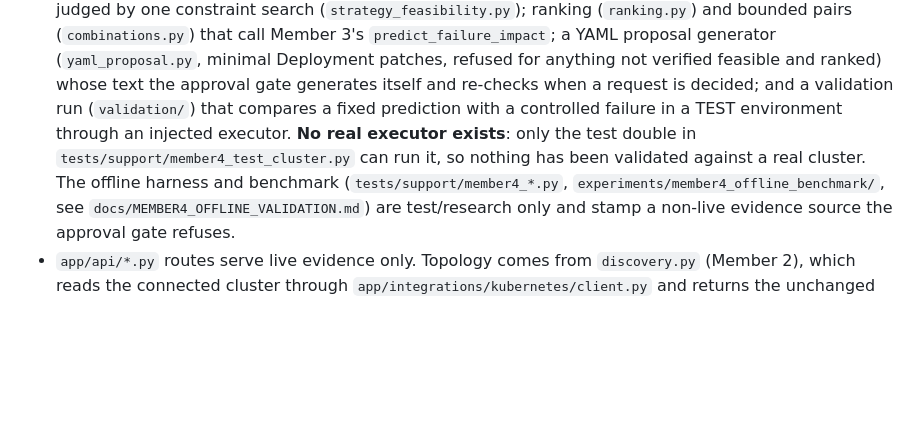
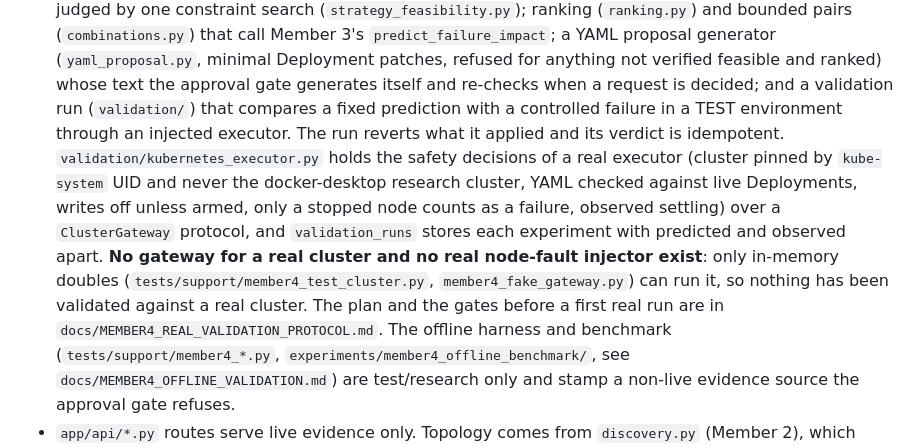
Before and after one commit to AseshNemal/k8s-resilience-engine, a Markdown page: CLAUDE.md, the part around the change. Rendered like a GitHub page; blank space fills up the shorter version.

Commit message:
docs(validation): real-cluster validation protocol and honest executor status
Adds docs/MEMBER4_REAL_VALIDATION_PROTOCOL.md: what exists and what does not,
what each side of a comparison is derived from (the observation is
readiness-derived, not a request probe), the experiment matrix mapped onto the
17 offline scenarios, the pre-registered comparison against replica-count-only,
deployment-only and dependency-only baselines (not implemented, no results), the
threats to validity, the gates before a first real test, and how real reports
will be displayed apart from the Development Lab.

CLAUDE.md no longer says no executor exists: the executor's safety layer is built
and tested on doubles; the gateway for a real cluster and a real node-fault
injector are not.

```diff
--- a/CLAUDE.md
+++ b/CLAUDE.md
@@ -39,8 +39,14 @@ This is an early-stage scaffold, not a working system yet:
   `predict_failure_impact`; a YAML proposal generator (`yaml_proposal.py`, minimal Deployment patches, refused for
   anything not verified feasible and ranked) whose text the approval gate generates itself and re-checks when a
   request is decided; and a validation run (`validation/`) that compares a fixed prediction with a controlled
-  failure in a TEST environment through an injected executor. **No real executor exists**: only the test double
-  in `tests/support/member4_test_cluster.py` can run it, so nothing has been validated against a real cluster.
+  failure in a TEST environment through an injected executor. The run reverts what it applied and its verdict is
+  idempotent. `validation/kubernetes_executor.py` holds the safety decisions of a real executor (cluster pinned by
+  `kube-system` UID and never the docker-desktop research cluster, YAML checked against live Deployments, writes off
+  unless armed, only a stopped node counts as a failure, observed settling) over a `ClusterGateway` protocol, and
+  `validation_runs` stores each experiment with predicted and observed apart. **No gateway for a real cluster and no
+  real node-fault injector exist**: only in-memory doubles (`tests/support/member4_test_cluster.py`,
+  `member4_fake_gateway.py`) can run it, so nothing has been validated against a real cluster. The plan and the
+  gates before a first real run are in `docs/MEMBER4_REAL_VALIDATION_PROTOCOL.md`.
   The offline harness and benchmark (`tests/support/member4_*.py`, `experiments/member4_offline_benchmark/`,
   see `docs/MEMBER4_OFFLINE_VALIDATION.md`) are test/research only and stamp a non-live evidence source the
   approval gate refuses.
```
